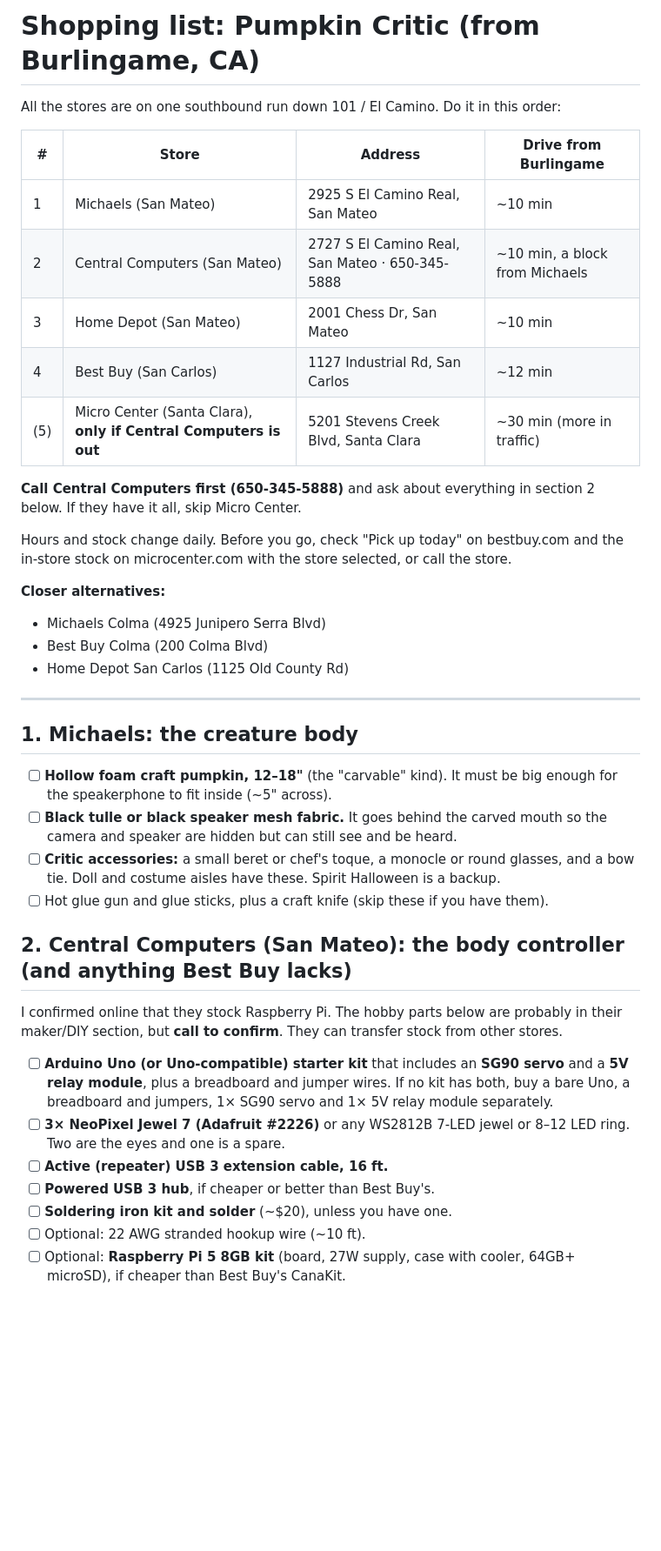
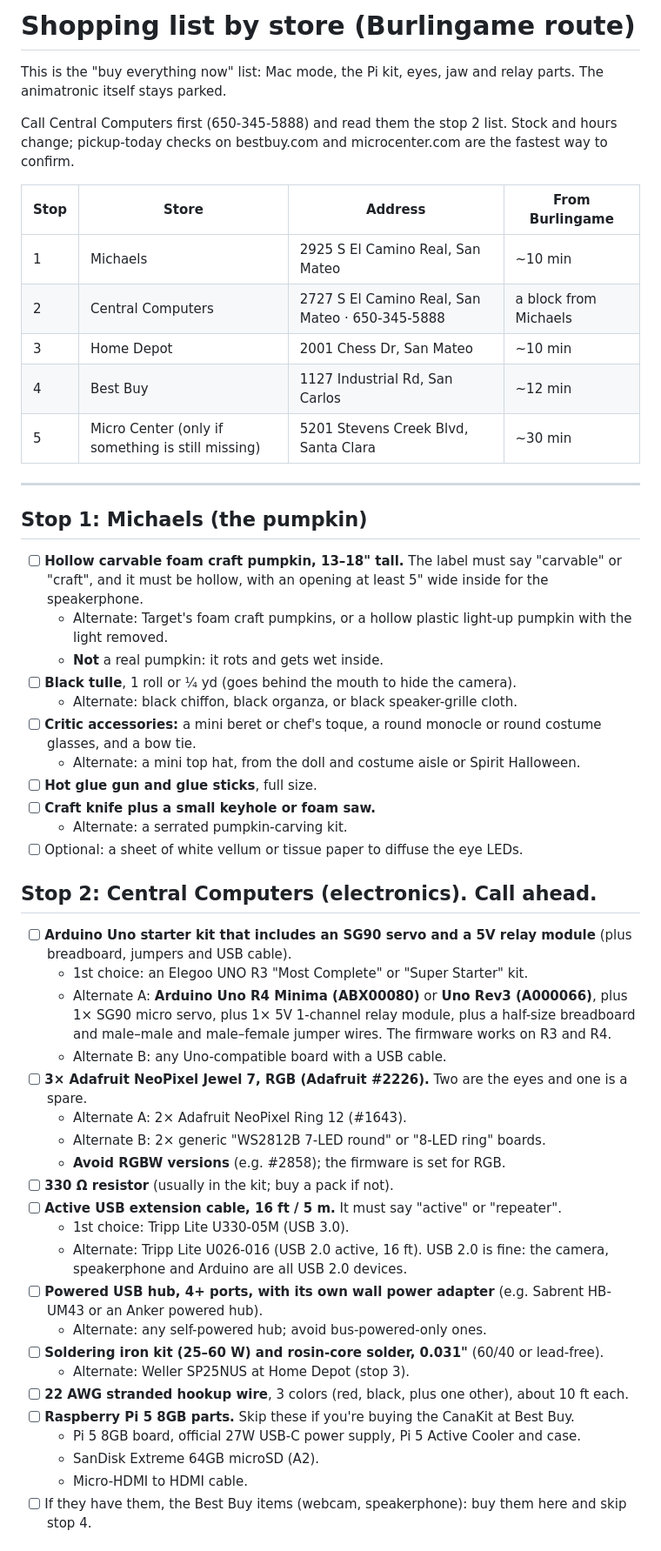
Before and after one commit to jeremymatthewwerner/halloween-watchful-creature, a Markdown page: docs/SHOPPING_LIST.md, the part around one of its changes. Shown at 87% size. GitHub-like rendering; blank space fills up the shorter version.

Commit message:
Shopping list: per-store items with part numbers and alternates
Co-Authored-By: Claude Opus 5.5 <noreply@anthropic.com>
Claude-Session: https://claude.ai/code/session_01R349ShUY5k4HB56eW5xDJo

```diff
--- a/docs/SHOPPING_LIST.md
+++ b/docs/SHOPPING_LIST.md
@@ -1,39 +1,53 @@
-# Shopping list: Pumpkin Critic (from Burlingame, CA)
+# Shopping list by store (Burlingame route)
 
-All the stores are on one southbound run down 101 / El Camino. Do it in this order:
+This is the "buy everything now" list: Mac mode, the Pi kit, eyes, jaw and relay parts. The animatronic itself stays parked.
 
-| # | Store | Address | Drive from Burlingame |
+Call Central Computers first (650-345-5888) and read them the stop 2 list. Stock and hours change; pickup-today checks on bestbuy.com and microcenter.com are the fastest way to confirm.
+
+| Stop | Store | Address | From Burlingame |
 |---|---|---|---|
-| 1 | Michaels (San Mateo) | 2925 S El Camino Real, San Mateo | ~10 min |
-| 2 | Central Computers (San Mateo) | 2727 S El Camino Real, San Mateo · 650-345-5888 | ~10 min, a block from Michaels |
-| 3 | Home Depot (San Mateo) | 2001 Chess Dr, San Mateo | ~10 min |
-| 4 | Best Buy (San Carlos) | 1127 Industrial Rd, San Carlos | ~12 min |
-| (5) | Micro Center (Santa Clara), **only if Central Computers is out** | 5201 Stevens Creek Blvd, Santa Clara | ~30 min (more in traffic) |
-
-**Call Central Computers first (650-345-5888)** and ask about everything in section 2 below. If they have it all, skip Micro Center.
-
-Hours and stock change daily. Before you go, check "Pick up today" on bestbuy.com and the in-store stock on microcenter.com with the store selected, or call the store.
-
-**Closer alternatives:**
-- Michaels Colma (4925 Junipero Serra Blvd)
-- Best Buy Colma (200 Colma Blvd)
-- Home Depot San Carlos (1125 Old County Rd)
+| 1 | Michaels | 2925 S El Camino Real, San Mateo | ~10 min |
+| 2 | Central Computers | 2727 S El Camino Real, San Mateo · 650-345-5888 | a block from Michaels |
+| 3 | Home Depot | 2001 Chess Dr, San Mateo | ~10 min |
+| 4 | Best Buy | 1127 Industrial Rd, San Carlos | ~12 min |
+| 5 | Micro Center (only if something is still missing) | 5201 Stevens Creek Blvd, Santa Clara | ~30 min |
 
 ---
 
-## 1. Michaels: the creature body
-- [ ] **Hollow foam craft pumpkin, 12–18"** (the "carvable" kind). It must be big enough for the speakerphone to fit inside (~5" across).
-- [ ] **Black tulle or black speaker mesh fabric.** It goes behind the carved mouth so the camera and speaker are hidden but can still see and be heard.
-- [ ] **Critic accessories:** a small beret or chef's toque, a monocle or round glasses, and a bow tie. Doll and costume aisles have these. Spirit Halloween is a backup.
-- [ ] Hot glue gun and glue sticks, plus a craft knife (skip these if you have them).
+## Stop 1: Michaels (the pumpkin)
+- [ ] **Hollow carvable foam craft pumpkin, 13–18" tall.** The label must say "carvable" or "craft", and it must be hollow, with an opening at least 5" wide inside for the speakerphone.
+  - Alternate: Target's foam craft pumpkins, or a hollow plastic light-up pumpkin with the light removed.
+  - **Not** a real pumpkin: it rots and gets wet inside.
+- [ ] **Black tulle**, 1 roll or ¼ yd (goes behind the mouth to hide the camera).
+  - Alternate: black chiffon, black organza, or black speaker-grille cloth.
+- [ ] **Critic accessories:** a mini beret or chef's toque, a round monocle or round costume glasses, and a bow tie.
+  - Alternate: a mini top hat, from the doll and costume aisle or Spirit Halloween.
+- [ ] **Hot glue gun and glue sticks**, full size.
+- [ ] **Craft knife plus a small keyhole or foam saw.**
+  - Alternate: a serrated pumpkin-carving kit.
+- [ ] Optional: a sheet of white vellum or tissue paper to diffuse the eye LEDs.
 
-## 2. Central Computers (San Mateo): the body controller (and anything Best Buy lacks)
-I confirmed online that they stock Raspberry Pi. The hobby parts below are probably in their maker/DIY section, but **call to confirm**. They can transfer stock from other stores.
-- [ ] **Arduino Uno (or Uno-compatible) starter kit** that includes an **SG90 servo** and a **5V relay module**, plus a breadboard and jumper wires. If no kit has both, buy a bare Uno, a breadboard and jumpers, 1× SG90 servo and 1× 5V relay module separately.
-- [ ] **3× NeoPixel Jewel 7 (Adafruit #2226)** or any WS2812B 7-LED jewel or 8–12 LED ring. Two are the eyes and one is a spare.
-- [ ] **Active (repeater) USB 3 extension cable, 16 ft.**
-- [ ] **Powered USB 3 hub**, if cheaper or better than Best Buy's.
-- [ ] **Soldering iron kit and solder** (~$20), unless you have one.
-- [ ] Optional: 22 AWG stranded hookup wire (~10 ft).
-- [ ] Optional: **Raspberry Pi 5 8GB kit** (board, 27W supply, case with cooler, 64GB+ microSD), if cheaper than Best Buy's CanaKit.
+## Stop 2: Central Computers (electronics). Call ahead.
+- [ ] **Arduino Uno starter kit that includes an SG90 servo and a 5V relay module** (plus breadboard, jumpers and USB cable).
+  - 1st choice: an Elegoo UNO R3 "Most Complete" or "Super Starter" kit.
+  - Alternate A: **Arduino Uno R4 Minima (ABX00080)** or **Uno Rev3 (A000066)**, plus 1× SG90 micro servo, plus 1× 5V 1-channel relay module, plus a half-size breadboard and male–male and male–female jumper wires. The firmware works on R3 and R4.
+  - Alternate B: any Uno-compatible board with a USB cable.
+- [ ] **3× Adafruit NeoPixel Jewel 7, RGB (Adafruit #2226).** Two are the eyes and one is a spare.
+  - Alternate A: 2× Adafruit NeoPixel Ring 12 (#1643).
+  - Alternate B: 2× generic "WS2812B 7-LED round" or "8-LED ring" boards.
+  - **Avoid RGBW versions** (e.g. #2858); the firmware is set for RGB.
+- [ ] **330 Ω resistor** (usually in the kit; buy a pack if not).
+- [ ] **Active USB extension cable, 16 ft / 5 m.** It must say "active" or "repeater".
+  - 1st choice: Tripp Lite U330-05M (USB 3.0).
+  - Alternate: Tripp Lite U026-016 (USB 2.0 active, 16 ft). USB 2.0 is fine: the camera, speakerphone and Arduino are all USB 2.0 devices.
+- [ ] **Powered USB hub, 4+ ports, with its own wall power adapter** (e.g. Sabrent HB-UM43 or an Anker powered hub).
+  - Alternate: any self-powered hub; avoid bus-powered-only ones.
+- [ ] **Soldering iron kit (25–60 W) and rosin-core solder, 0.031"** (60/40 or lead-free).
+  - Alternate: Weller SP25NUS at Home Depot (stop 3).
+- [ ] **22 AWG stranded hookup wire**, 3 colors (red, black, plus one other), about 10 ft each.
+- [ ] **Raspberry Pi 5 8GB parts.** Skip these if you're buying the CanaKit at Best Buy.
+  - Pi 5 8GB board, official 27W USB-C power supply, Pi 5 Active Cooler and case.
+  - SanDisk Extreme 64GB microSD (A2).
+  - Micro-HDMI to HDMI cable.
+- [ ] If they have them, the Best Buy items (webcam, speakerphone): buy them here and skip stop 4.
 
```
Also changed, not shown: other parts of docs/SHOPPING_LIST.md (+33 -40 lines).
